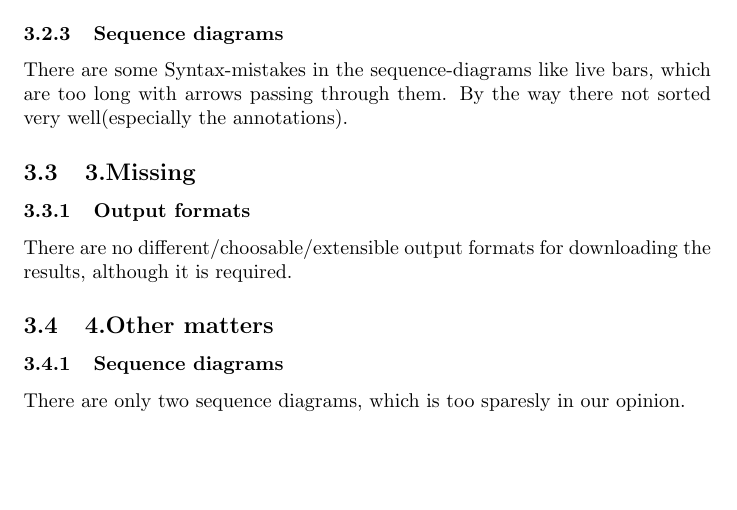
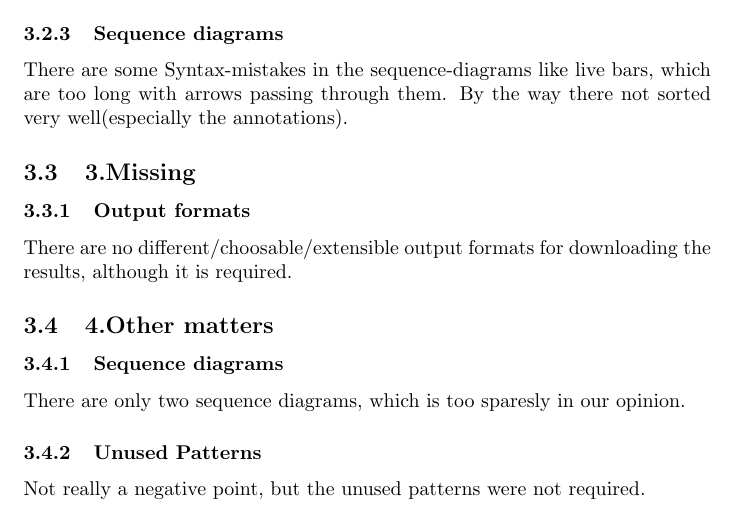
Before and after one commit to jensinger2115/sergeant-gravity-02, a LaTeX document (Übung04_Reviewing/reviewtemplat_group05.tex): part of page 2 of 2, cut so that both start at the same text, the shorter picture padded with empty space. Compiled offline with pdfLaTeX.

Commit message:
Signed-off-by: Florian Jennewein <fjennewe@students.uni-mainz.de>

```diff
--- a/Übung04_Reviewing/reviewtemplat_group05.tex
+++ b/Übung04_Reviewing/reviewtemplat_group05.tex
@@ -38,6 +38,8 @@ There are no different/choosable/extensible output formats for downloading the r
 \subsection{4.Other matters}
 \subsubsection{Sequence diagrams}
 There are only two sequence diagrams, which is too sparesly in our opinion.
+\subsubsection{Unused Patterns}
+Not really a negative point, but the unused patterns were not required.
 \end{document}
 
 %%% Local Variables:
```
